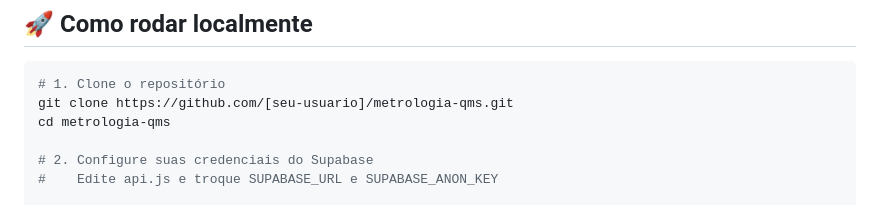
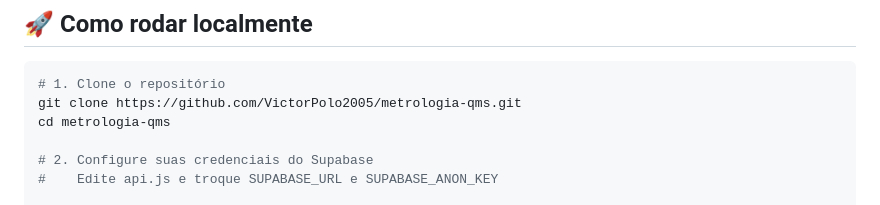
Before and after one commit to VictorPolo2005/metrologia-qms, a Markdown page: README.md, the part around the change. Drawn GitHub-style.

Commit message:
Change repository URL in README
Updated the repository URL in the README file.

````diff
--- a/README.md
+++ b/README.md
@@ -77,7 +77,7 @@ Os outros módulos **importam** o `api` e reagem aos eventos. Não há acoplamen
 
 ```bash
 # 1. Clone o repositório
-git clone https://github.com/[seu-usuario]/metrologia-qms.git
+git clone https://github.com/VictorPolo2005/metrologia-qms.git
 cd metrologia-qms
 
 # 2. Configure suas credenciais do Supabase
````
